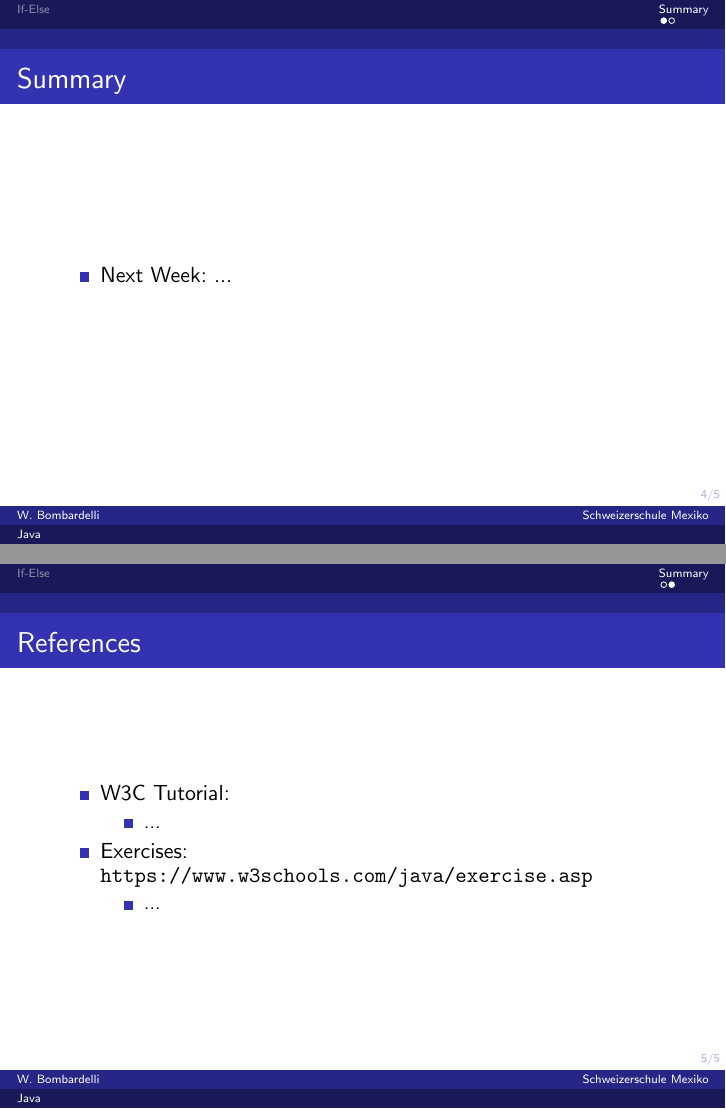
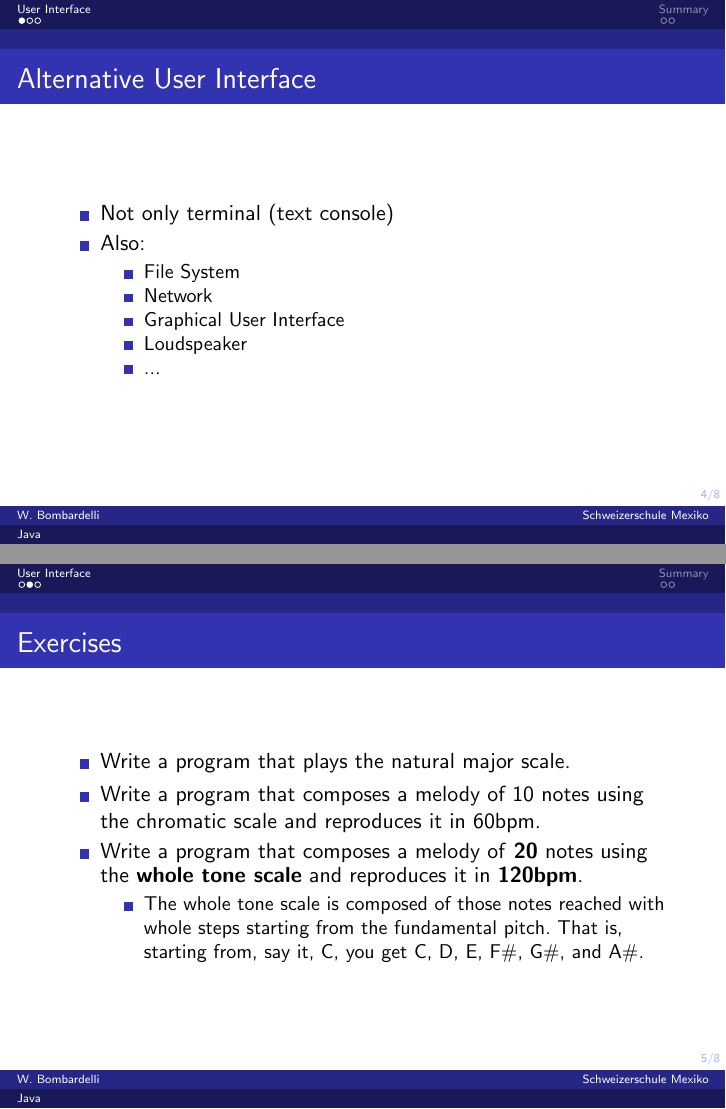
Before and after one commit to wbombardellis/java-unterricht, LaTeX slides (Unterricht/05/Praesentation/praesentation.tex): pages 4 and 5 of 5 before the commit and pages 4 and 7 of 10 after it, joined at a grey line. Compiled offline with pdfLaTeX; a LaTeX package or settings file that is missing is left out.

Commit message:
Stund 5 aktualisiert mit Musikaufgabe

```diff
--- a/Unterricht/05/Praesentation/praesentation.tex
+++ b/Unterricht/05/Praesentation/praesentation.tex
@@ -17,7 +17,7 @@
 	\insertframenumber/\inserttotalframenumber
 }
 
-\title[Java]{Java - If.. Else}
+\title[Java]{Java - User Interface}
 \author[W. Bombardelli]{William Bombardelli}
 \institute[Schweizerschule Mexiko]
 {
@@ -25,7 +25,7 @@
 	Schweizerschule Mexiko, Ciudad de México, Mexico \\
 	\texttt{\url{https://github.com/wbombardellis/java-unterricht}}
 }
-\date{9 October 2019}
+\date{16 October 2019}
 
 \makeatletter
 \hypersetup{
@@ -52,6 +52,34 @@
 	\end{frame}
 
 	%-------------------
-	% If.. Else
+	% User interface
 	%-------------------
-	\section{If-Else}
+	\section{User Interface}
+	\begin{frame}
+		\frametitle{Alternative User Interface}
+		\begin{itemize}
+			\item Not only terminal (text console)
+			\item Also:
+			\begin{itemize}
+				\item File System
+				\item Network
+				\item Graphical User Interface
+				\item Loudspeaker
+				\item ...
+			\end{itemize}
+		\end{itemize}
+	\end{frame}
+
+	\begin{frame}
+		\frametitle{Exercises}
+		\begin{itemize}
+			\item Write a program that plays the natural major scale.
+			\pause
+			\item Write a program that composes a melody of 10 notes using the chromatic scale and reproduces it in 60bpm.
+			\pause
+			\item Write a program that composes a melody of \textbf{20} notes using the \textbf{whole tone scale} and reproduces it in \textbf{120bpm}.
+			\begin{itemize}
+				\item The whole tone scale is composed of those notes reached with whole steps starting from the fundamental pitch. That is, starting from, say it, C, you get C, D, E, F\#, G\#, and A\#.
+			\end{itemize}
+		\end{itemize}
+	\end{frame}
@@ -63,26 +99,13 @@
 
 	\begin{frame}
 		\frametitle{Summary}
-		%TODO
 		\begin{itemize}
-			%TODO
-			\item Next Week: ...
+			\item Next Week: If-Else
 		\end{itemize}
 	\end{frame}
 
 	\begin{frame}
 		\frametitle{References}
-		\begin{itemize}
-			%TODO
-			\item W3C Tutorial:
-			\begin{itemize}
-				\item ...
-			\end{itemize}
-			\item Exercises: \url{https://www.w3schools.com/java/exercise.asp}
-			\begin{itemize}
-				\item ...
-			\end{itemize}
-		\end{itemize}
 	\end{frame}
 
 \end{document}
```
Also changed, not shown: Unterricht/05/Praesentation/praesentation.pdf, Unterricht/05/Praesentation/praesentation.tex (8 more changed lines).
